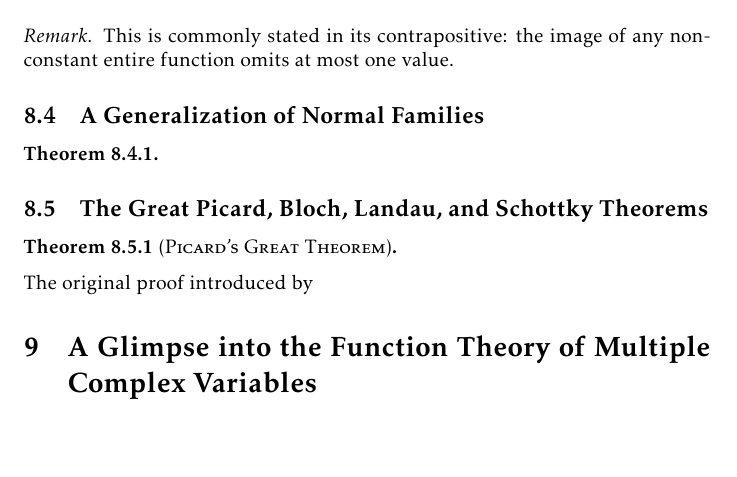
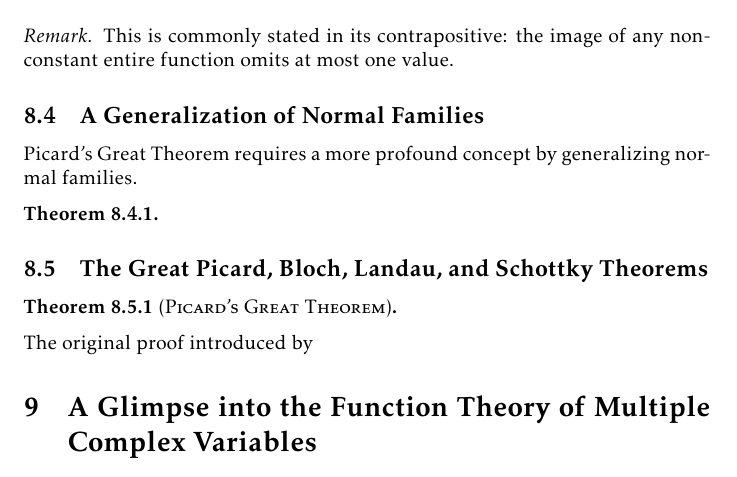
Before and after one commit to slipperking/complex-analysis-latex, a LaTeX document (main.tex): part of page 184 of 195, cut so that both start at the same text, the shorter picture padded with empty space. Compiled offline with pdfLaTeX.

Commit message:
overleaf_to_git (Thu Sep 25 00:01:38 2025 -0700): update main.tex from r22010 to r22012

```diff
--- a/main.tex
+++ b/main.tex
@@ -4102,6 +4102,7 @@ And we have the final implication:
     This is commonly stated in its contrapositive: the image of any non-constant entire function omits at most one value.
 \end{remark}
 \subsection{A Generalization of Normal Families}
+Picard's Great Theorem requires a more profound concept by generalizing normal families.
 \begin{theorem}
 
 \end{theorem}
```
